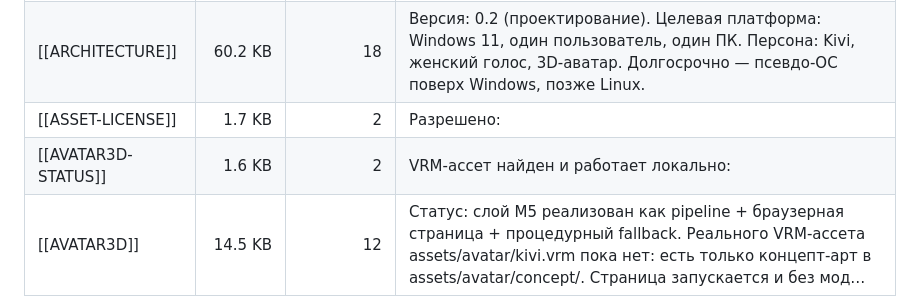
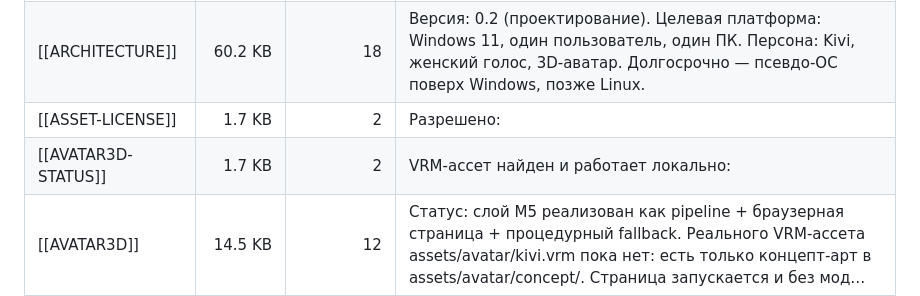
Before and after one commit to neonmix100-wq/kivi, a Markdown page: docs/_INDEX.md, the part around the change. Rendered like a GitHub page.

```diff
--- a/docs/_INDEX.md
+++ b/docs/_INDEX.md
@@ -23,7 +23,7 @@ generated: true
 | [[API]] | 10.7 KB | 9 | Небольшой HTTP-слой над M1-чатом. Только стандартная библиотека Python (ThreadingHTTPServer), без FastAPI и внешних зависимостей. API локальный по умолчанию: слушает loopback и не имеет аутентификации, поэтому loopback —… |
 | [[ARCHITECTURE]] | 60.2 KB | 18 | Версия: 0.2 (проектирование). Целевая платформа: Windows 11, один пользователь, один ПК. Персона: Kivi, женский голос, 3D-аватар. Долгосрочно — псевдо-ОС поверх Windows, позже Linux. |
 | [[ASSET-LICENSE]] | 1.7 KB | 2 | Разрешено: |
-| [[AVATAR3D-STATUS]] | 1.6 KB | 2 | VRM-ассет найден и работает локально: |
+| [[AVATAR3D-STATUS]] | 1.7 KB | 2 | VRM-ассет найден и работает локально: |
 | [[AVATAR3D]] | 14.5 KB | 12 | Статус: слой M5 реализован как pipeline + браузерная страница + процедурный fallback. Реального VRM-ассета assets/avatar/kivi.vrm пока нет: есть только концепт-арт в assets/avatar/concept/. Страница запускается и без мод… |
 | [[BASELINE]] | 11.6 KB | 8 | Дата первого замера: 08.11.2026. Перепроверка: 12.11.2026 (новая GPU). Baseline моделей: 12.11.2026 (см. §5). |
 | [[BENCH-GATEWAY]] | 4.0 KB | 5 | Дата: 2026-11-10. Машина: Windows 11, NVIDIA GPU с 8192 МБ VRAM (NVML), Ollama на 127.0.0.1:11434. Модели измерены на этой машине: qwen3.5:4b (router, ~3800 МБ), qwen2.5-coder:7b (code, ~4700 МБ при 8K), bge-m3 (embeddin… |
```
Also changed, not shown: docs/AVATAR3D-STATUS.md (+1 -0 lines), docs/images/kivi-vrm.png, 1 other file.
